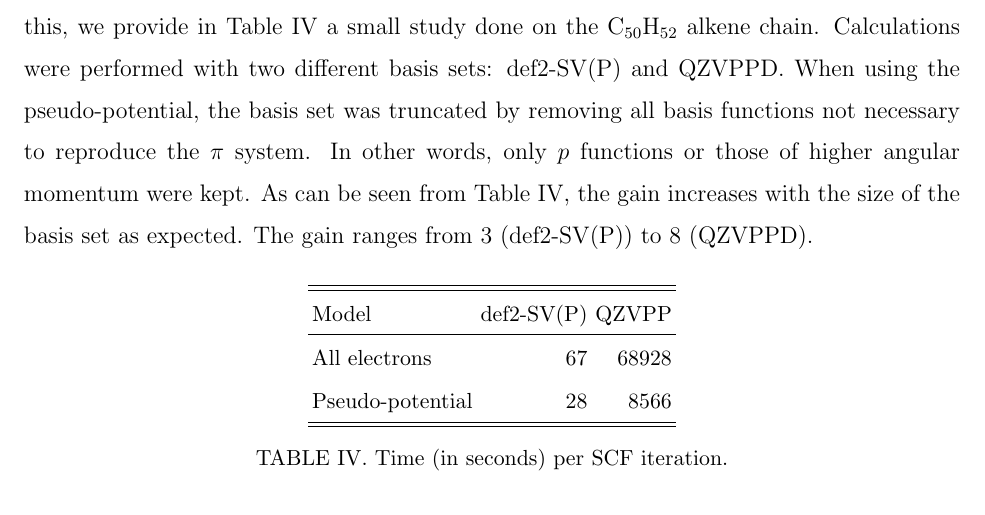
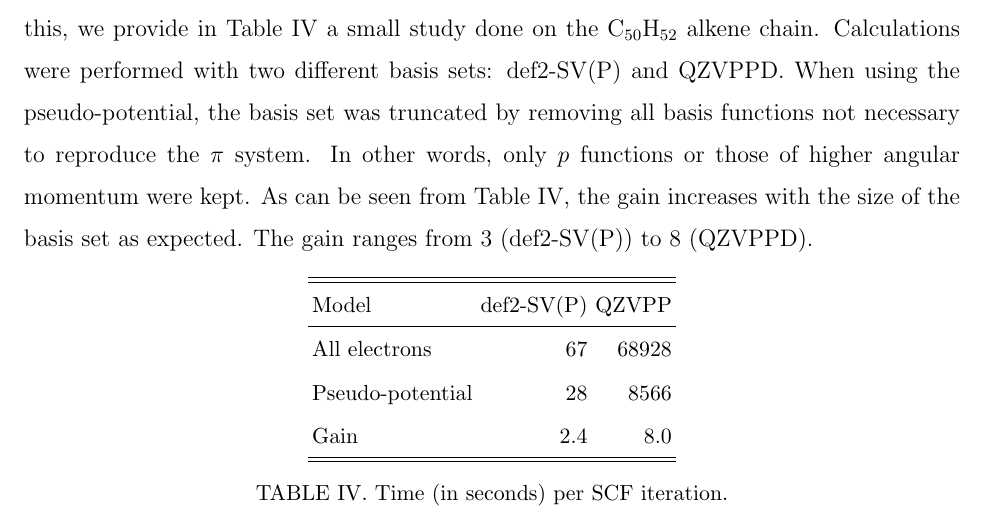
Before and after one commit to cvzj57/paper_06_17, a LaTeX paper (supplementary_material.tex): part of page 7 of 8, cut so that both start at the same text. Compiled offline with pdfLaTeX.

Commit message:
add gain in SI

```diff
--- a/supplementary_material.tex
+++ b/supplementary_material.tex
@@ -165,6 +165,7 @@ Model            & def2-SV(P) & QZVPP \\
 \hline
 All electrons    &        67 & 68928 \\
 Pseudo-potential &        28 &  8566 \\
+Gain             &       2.4 &   8.0 \\
 \hline\hline
 \end{tabular}
 \caption{\label{tab:time}Time (in seconds) per SCF iteration.}
```
